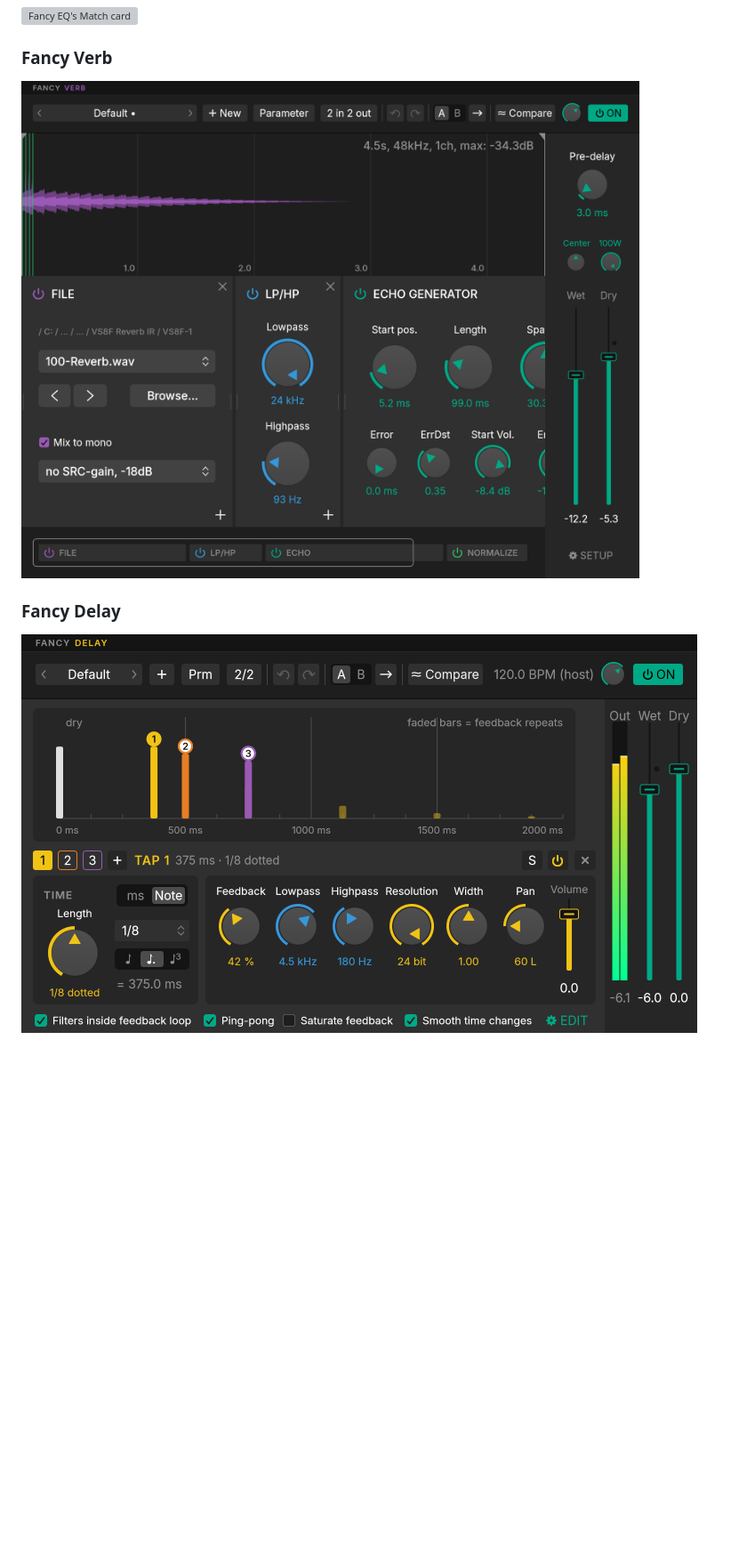
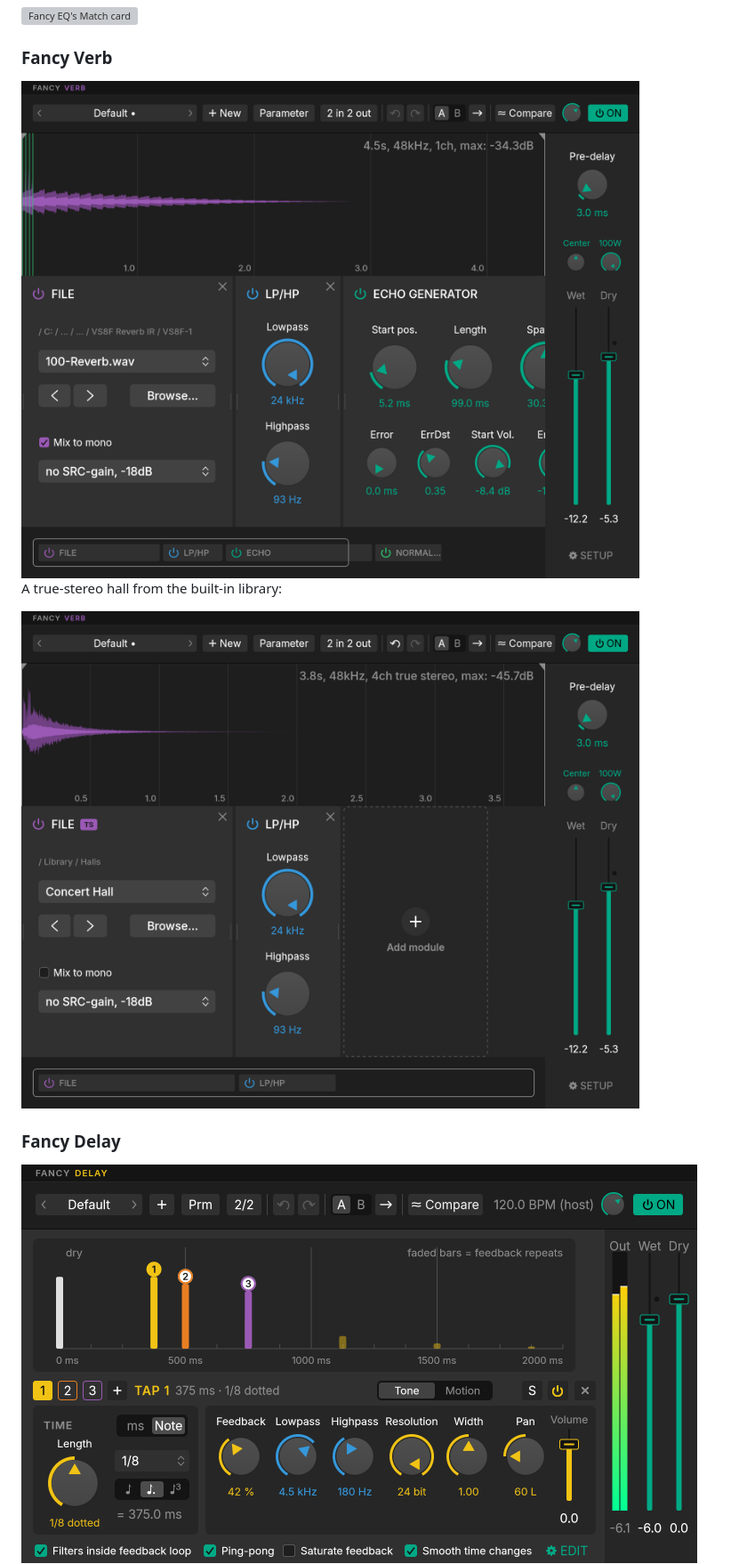
Before and after one commit to alfrednoonoo/fancy-plugs, a Markdown page: README.md, the part around one of its changes. Shown at 89% size. Drawn GitHub-style; pictures changed too: docs/images/delay.png, docs/images/verb-library.png (added), docs/images/verb.png; blank space fills up the shorter version; grey boxes are pictures that could not be loaded.

Commit message:
Release 1.5.0: version, README notes and screenshots
Co-Authored-By: Claude Opus 5.5 <noreply@anthropic.com>

```diff
--- a/README.md
+++ b/README.md
@@ -76,6 +88,10 @@ The Match card over a learned reference (purple), the current material (grey) an
 
 <img src="docs/images/verb.png" width="866" alt="Fancy Verb">
 
+A true-stereo hall from the built-in library:
+
+<img src="docs/images/verb-library.png" width="866" alt="Fancy Verb with a library IR in true stereo">
+
 ### Fancy Delay
 
 <img src="docs/images/delay.png" width="760" alt="Fancy Delay">
```
Also changed, not shown: other parts of README.md (+25 -5 lines), docs/images/delay-motion.png (added), docs/images/multicomp-channel.png (added), docs/images/multicomp.png, 1 other file.
